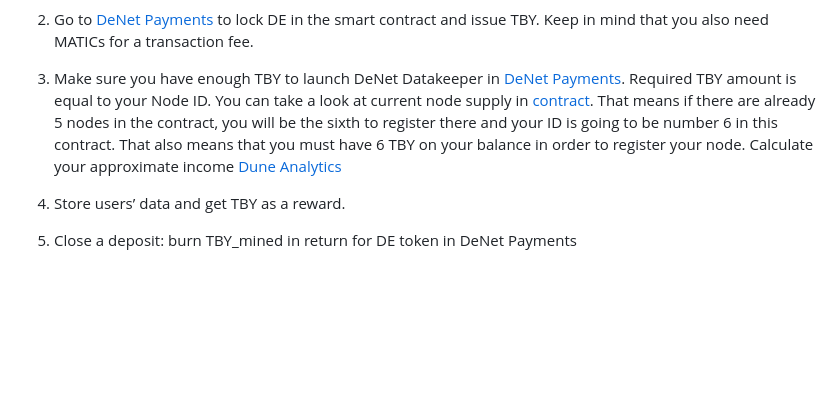
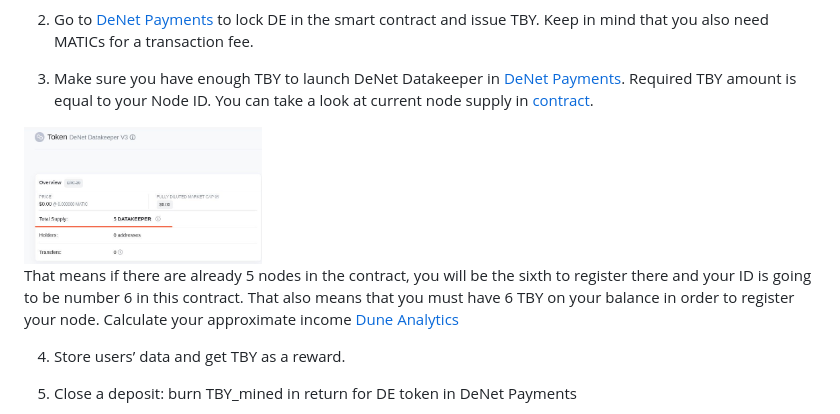
Before and after one commit to DeNetPRO/Node, a Markdown page: doc/deposit.md, the part around the change. Rendered like a GitHub page; pictures changed too: doc/datakeepers_total_supply.JPG (added); blank space fills up the shorter version.

```diff
--- a/doc/deposit.md
+++ b/doc/deposit.md
@@ -6,7 +6,11 @@ How to deposit $TBY
 2. Go to [DeNet Payments](https://pay.denet.app/) to lock DE in the smart contract and issue TBY. Keep in mind that you also need MATICs for a transaction fee.
 
 3. Make sure you have enough TBY to launch DeNet Datakeeper in [DeNet Payments](https://pay.denet.app/). Required TBY amount is equal to your Node ID.
-You can take a look at current node supply in [contract](https://polygonscan.com/token/0xcb19bede3e4f64b6b0085d99127f6d0a25b7180d). That means if there are already 5 nodes in the contract, you will be the sixth to register there and your ID is going to be number 6 in this contract. That also means that you must have 6 TBY on your balance in order to register your node.
+You can take a look at current node supply in [contract](https://polygonscan.com/token/0xcb19bede3e4f64b6b0085d99127f6d0a25b7180d).
+
+<img src="./datakeepers_total_supply.JPG"  width="30%">
+
+That means if there are already 5 nodes in the contract, you will be the sixth to register there and your ID is going to be number 6 in this contract. That also means that you must have 6 TBY on your balance in order to register your node.
 Calculate your approximate income [Dune Analytics](https://dune.com/djdeniro/denet-v3)
 
 4. Store users’ data and get TBY as a reward.
```
Also changed, not shown: readme.md (+1 -3 lines).
